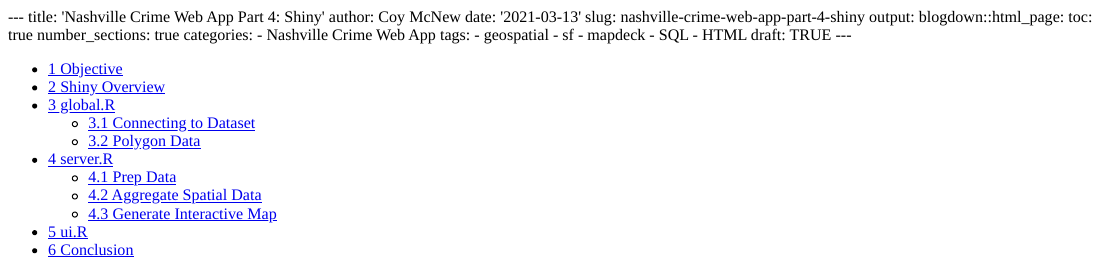
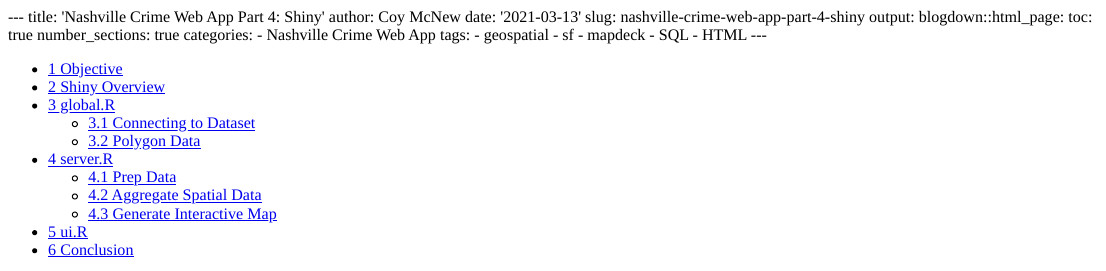
Before and after one commit to mcnewcp/web-personalwebsite-xmin, an R Markdown document (content/post/2021-03-13-nashville-crime-web-app-part-4-shiny.Rmd): the page in a window 1100 px wide, from its top. The pictures show the output file content/post/2021-03-13-nashville-crime-web-app-part-4-shiny.html that the author committed with the source, opened offline; long lines of code are wrapped.

Commit message:
publish draft

```diff
--- a/content/post/2021-03-13-nashville-crime-web-app-part-4-shiny.Rmd
+++ b/content/post/2021-03-13-nashville-crime-web-app-part-4-shiny.Rmd
@@ -15,7 +15,6 @@ tags:
   - mapdeck
   - SQL
   - HTML
-draft: TRUE
 ---
 
 ![](https://media.giphy.com/media/vwIzAAZpl5eKbIdUoo/giphy.gif)
```
Also changed, not shown: content/post/2021-03-13-nashville-crime-web-app-part-4-shiny.html.
